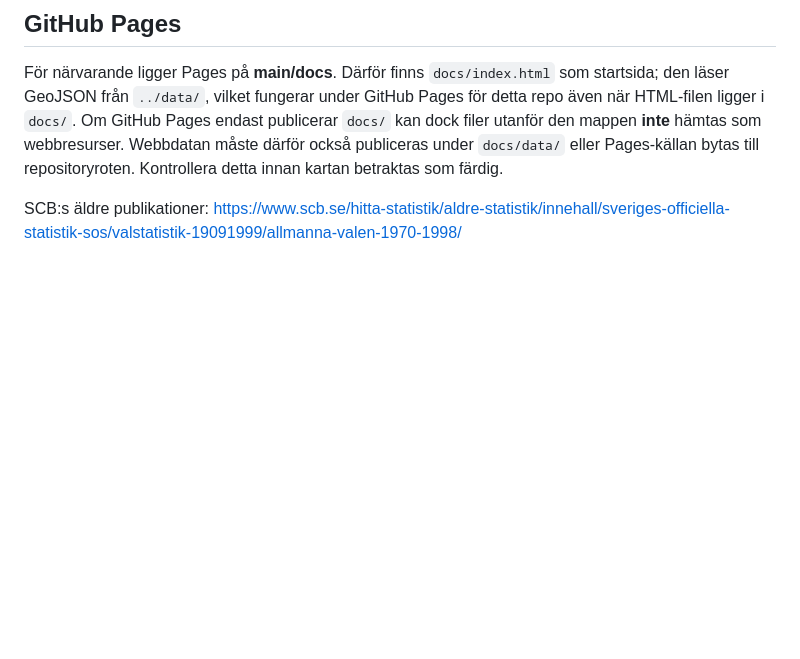
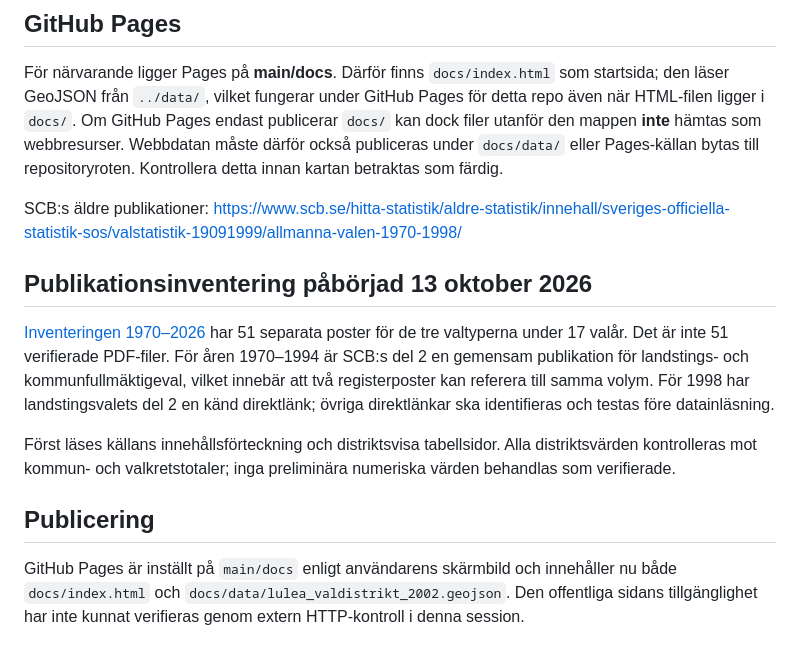
Before and after one commit to Lulea-statistik/Val-statistik, a Markdown page: docs/historisk-valkretsinventering.md, the part around the change. Drawn GitHub-style; blank space fills up the shorter version.

Commit message:
Track publication survey and Pages verification status

```diff
--- a/docs/historisk-valkretsinventering.md
+++ b/docs/historisk-valkretsinventering.md
@@ -29,3 +29,13 @@ Uppgiften att Luleå hade två valkretsar 1994 **är inte verifierad** och ska i
 För närvarande ligger Pages på **main/docs**. Därför finns `docs/index.html` som startsida; den läser GeoJSON från `../data/`, vilket fungerar under GitHub Pages för detta repo även när HTML-filen ligger i `docs/`. Om GitHub Pages endast publicerar `docs/` kan dock filer utanför den mappen **inte** hämtas som webbresurser. Webbdatan måste därför också publiceras under `docs/data/` eller Pages-källan bytas till repositoryroten. Kontrollera detta innan kartan betraktas som färdig.
 
 SCB:s äldre publikationer: https://www.scb.se/hitta-statistik/aldre-statistik/innehall/sveriges-officiella-statistik-sos/valstatistik-19091999/allmanna-valen-1970-1998/
+
+## Publikationsinventering påbörjad 13 oktober 2026
+
+[Inventeringen 1970–2026](../data/kallor/publikationsinventering_1970_2026.csv) har 51 separata poster för de tre valtyperna under 17 valår. Det är inte 51 verifierade PDF-filer. För åren 1970–1994 är SCB:s del 2 en gemensam publikation för landstings- och kommunfullmäktigeval, vilket innebär att två registerposter kan referera till samma volym. För 1998 har landstingsvalets del 2 en känd direktlänk; övriga direktlänkar ska identifieras och testas före datainläsning.
+
+Först läses källans innehållsförteckning och distriktsvisa tabellsidor. Alla distriktsvärden kontrolleras mot kommun- och valkretstotaler; inga preliminära numeriska värden behandlas som verifierade.
+
+## Publicering
+
+GitHub Pages är inställt på `main/docs` enligt användarens skärmbild och innehåller nu både `docs/index.html` och `docs/data/lulea_valdistrikt_2002.geojson`. Den offentliga sidans tillgänglighet har inte kunnat verifieras genom extern HTTP-kontroll i denna session.
```
